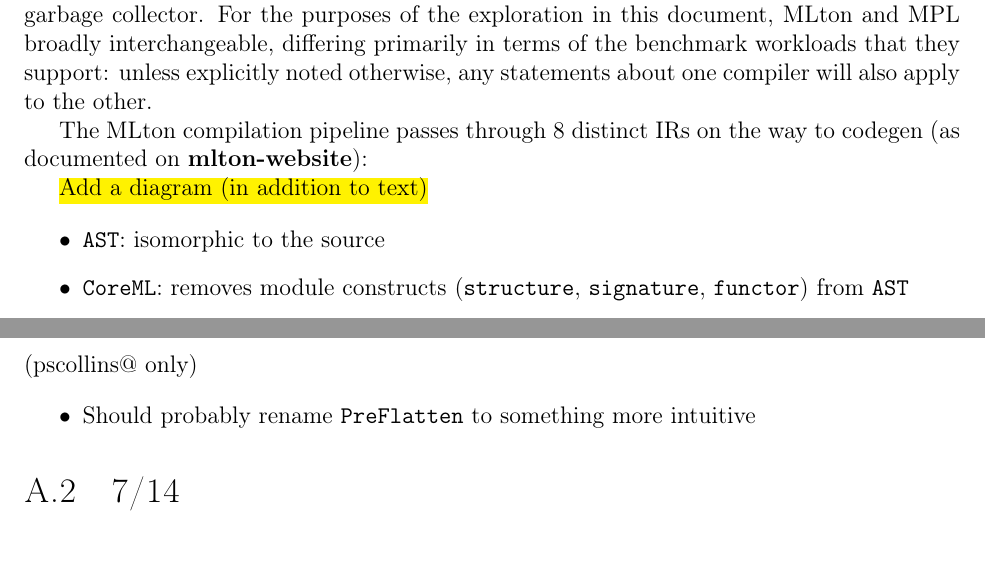
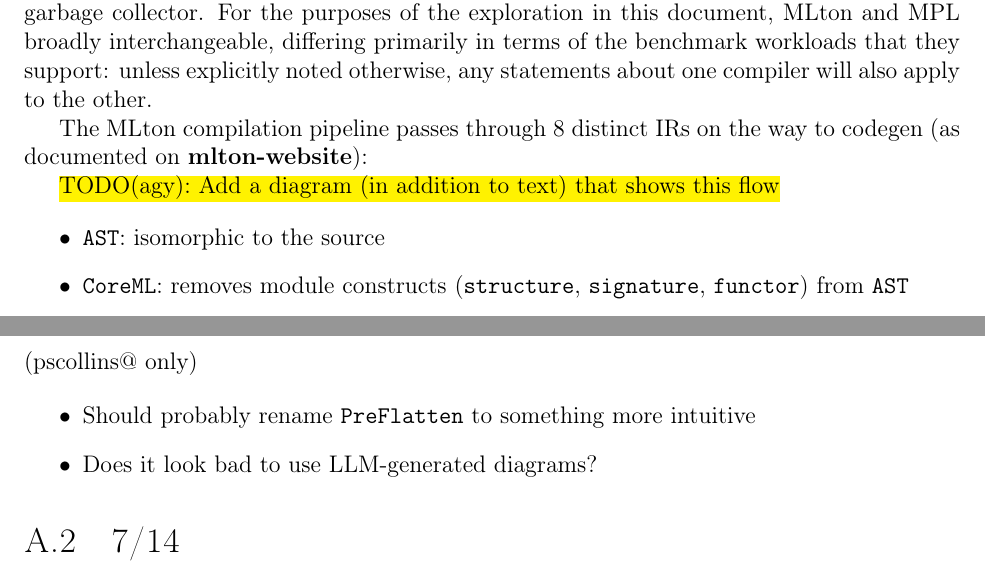
Before and after one commit to pscollins/mpl-opt-writeup, a LaTeX thesis (latex/solution.tex, which reads latex/chapters/appendix_notes.tex, latex/chapters/background.tex): two parts of pages 11 and 98 of 100, joined at a grey line, cut so that both start at the same text. Compiled offline with pdfLaTeX.

Commit message:
add TODO

```diff
--- a/latex/chapters/appendix_notes.tex
+++ b/latex/chapters/appendix_notes.tex
@@ -7,6 +7,7 @@
 
 \begin{itemize}
 \item Should probably rename \texttt{PreFlatten} to something more intuitive
+\item Does it look bad to use LLM-generated diagrams?
 \end{itemize}
 
 \section{7/14}
--- a/latex/chapters/background.tex
+++ b/latex/chapters/background.tex
@@ -17,7 +17,7 @@
 
 %% http://mlton.org/IntermediateLanguage
 
-\hl{Add a diagram (in addition to text)}
+\hl{TODO(agy): Add a diagram (in addition to text) that shows this flow}
 
 \begin{itemize}
 \item \texttt{AST}: isomorphic to the source
```
